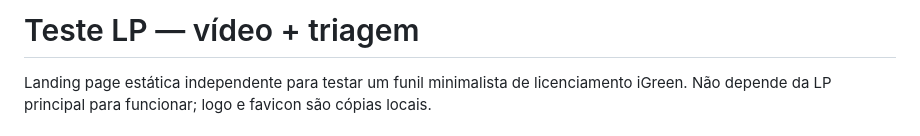
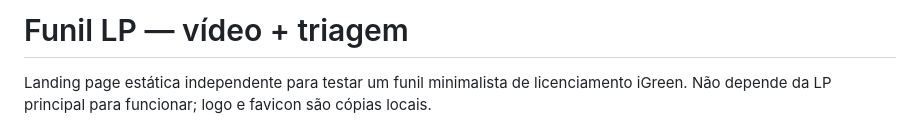
Before and after one commit to RendaVerde/funil-lp, a Markdown page: README.md, the part around the change. Drawn GitHub-style.

Commit message:
Change project title from 'Teste LP' to 'Funil LP'
Updated project title in README.md.

```diff
--- a/README.md
+++ b/README.md
@@ -1,4 +1,4 @@
-# Teste LP — vídeo + triagem
+# Funil LP — vídeo + triagem
 
 Landing page estática independente para testar um funil minimalista de licenciamento iGreen. Não depende da LP principal para funcionar; logo e favicon são cópias locais.
 
```
